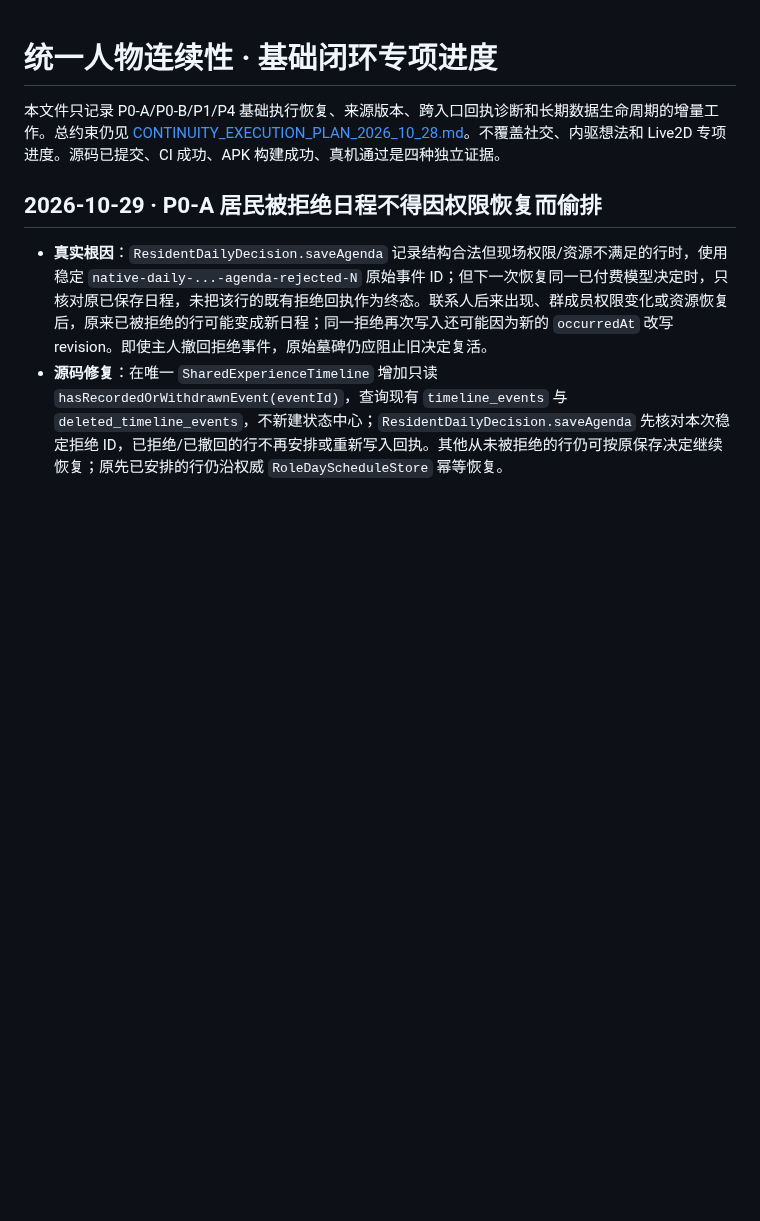
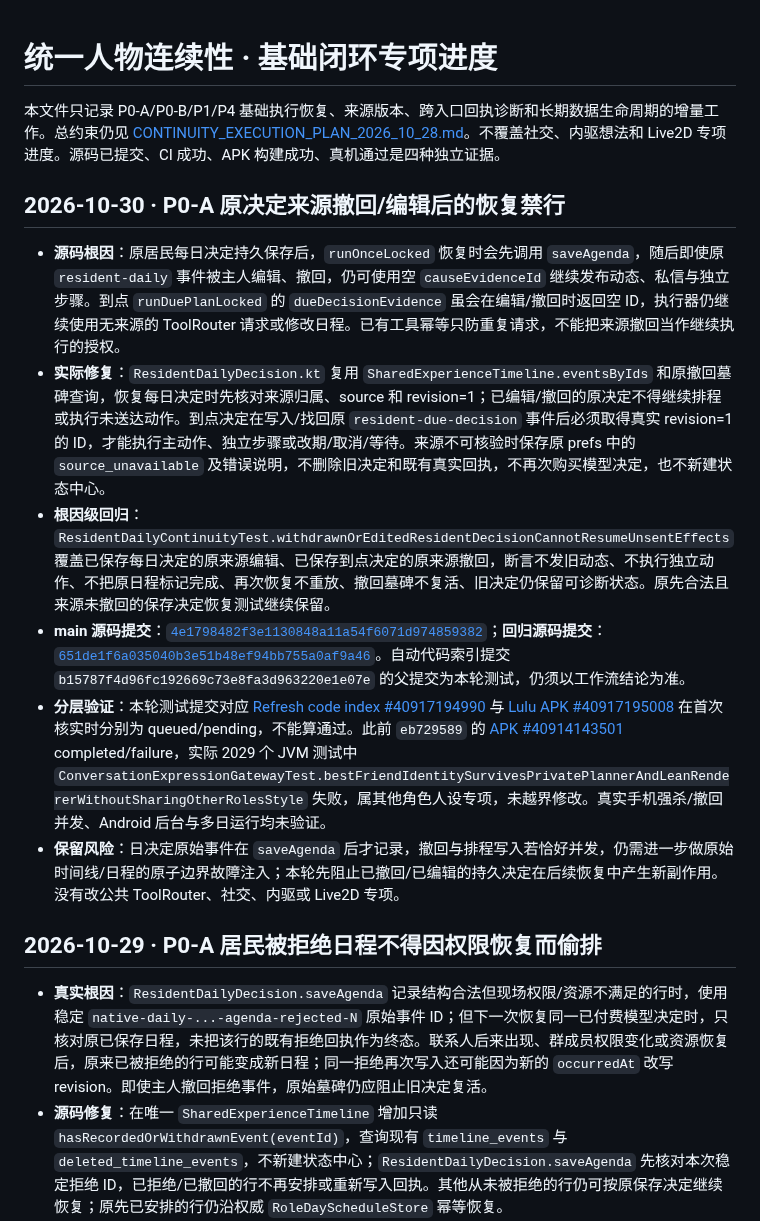
Before and after one commit to jiacimu-droid/lulu1, a Markdown page: docs/architecture/CONTINUITY_BASE_PROGRESS_2026_10_29.md, the part around the change. GitHub-like rendering; blank space fills up the shorter version.

Commit message:
docs(continuity): record resident decision source revocation recovery guard

```diff
--- a/docs/architecture/CONTINUITY_BASE_PROGRESS_2026_10_29.md
+++ b/docs/architecture/CONTINUITY_BASE_PROGRESS_2026_10_29.md
@@ -1,6 +1,15 @@
 # 统一人物连续性 · 基础闭环专项进度
 
 本文件只记录 P0-A/P0-B/P1/P4 基础执行恢复、来源版本、跨入口回执诊断和长期数据生命周期的增量工作。总约束仍见 [CONTINUITY_EXECUTION_PLAN_2026_10_28.md](CONTINUITY_EXECUTION_PLAN_2026_10_28.md)。不覆盖社交、内驱想法和 Live2D 专项进度。源码已提交、CI 成功、APK 构建成功、真机通过是四种独立证据。
+
+## 2026-10-30 · P0-A 原决定来源撤回/编辑后的恢复禁行
+
+- **源码根因**：原居民每日决定持久保存后，`runOnceLocked` 恢复时会先调用 `saveAgenda`，随后即使原 `resident-daily` 事件被主人编辑、撤回，仍可使用空 `causeEvidenceId` 继续发布动态、私信与独立步骤。到点 `runDuePlanLocked` 的 `dueDecisionEvidence` 虽会在编辑/撤回时返回空 ID，执行器仍继续使用无来源的 ToolRouter 请求或修改日程。已有工具幂等只防重复请求，不能把来源撤回当作继续执行的授权。
+- **实际修复**：`ResidentDailyDecision.kt` 复用 `SharedExperienceTimeline.eventsByIds` 和原撤回墓碑查询，恢复每日决定时先核对来源归属、source 和 revision=1；已编辑/撤回的原决定不得继续排程或执行未送达动作。到点决定在写入/找回原 `resident-due-decision` 事件后必须取得真实 revision=1 的 ID，才能执行主动作、独立步骤或改期/取消/等待。来源不可核验时保存原 prefs 中的 `source_unavailable` 及错误说明，不删除旧决定和既有真实回执，不再次购买模型决定，也不新建状态中心。
+- **根因级回归**：`ResidentDailyContinuityTest.withdrawnOrEditedResidentDecisionCannotResumeUnsentEffects` 覆盖已保存每日决定的原来源编辑、已保存到点决定的原来源撤回，断言不发旧动态、不执行独立动作、不把原日程标记完成、再次恢复不重放、撤回墓碑不复活、旧决定仍保留可诊断状态。原先合法且来源未撤回的保存决定恢复测试继续保留。
+- **main 源码提交**：[`4e1798482f3e1130848a11a54f6071d974859382`](https://github.com/jiacimu-droid/lulu1/commit/4e1798482f3e1130848a11a54f6071d974859382)；**回归源码提交**：[`651de1f6a035040b3e51b48ef94bb755a0af9a46`](https://github.com/jiacimu-droid/lulu1/commit/651de1f6a035040b3e51b48ef94bb755a0af9a46)。自动代码索引提交 `b15787f4d96fc192669c73e8fa3d963220e1e07e` 的父提交为本轮测试，仍须以工作流结论为准。
+- **分层验证**：本轮测试提交对应 [Refresh code index #40917194990](https://github.com/jiacimu-droid/lulu1/actions/runs/40917194990) 与 [Lulu APK #40917195008](https://github.com/jiacimu-droid/lulu1/actions/runs/40917195008) 在首次核实时分别为 queued/pending，不能算通过。此前 `eb729589` 的 [APK #40914143501](https://github.com/jiacimu-droid/lulu1/actions/runs/40914143501) completed/failure，实际 2029 个 JVM 测试中 `ConversationExpressionGatewayTest.bestFriendIdentitySurvivesPrivatePlannerAndLeanRendererWithoutSharingOtherRolesStyle` 失败，属其他角色人设专项，未越界修改。真实手机强杀/撤回并发、Android 后台与多日运行均未验证。
+- **保留风险**：日决定原始事件在 `saveAgenda` 后才记录，撤回与排程写入若恰好并发，仍需进一步做原始时间线/日程的原子边界故障注入；本轮先阻止已撤回/已编辑的持久决定在后续恢复中产生新副作用。没有改公共 ToolRouter、社交、内驱或 Live2D 专项。
 
 ## 2026-10-29 · P0-A 居民被拒绝日程不得因权限恢复而偷排
 
```
